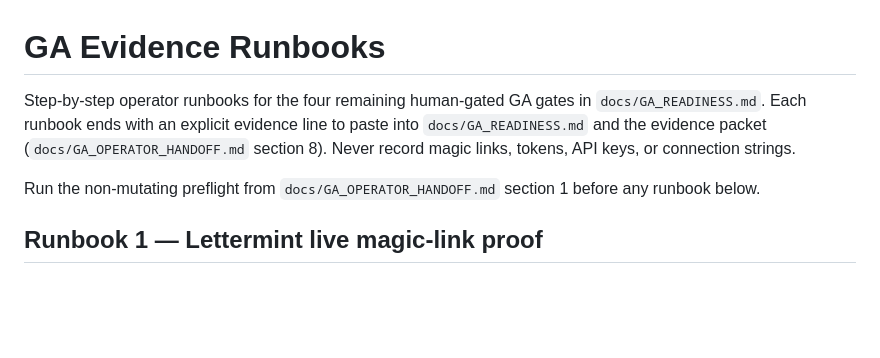
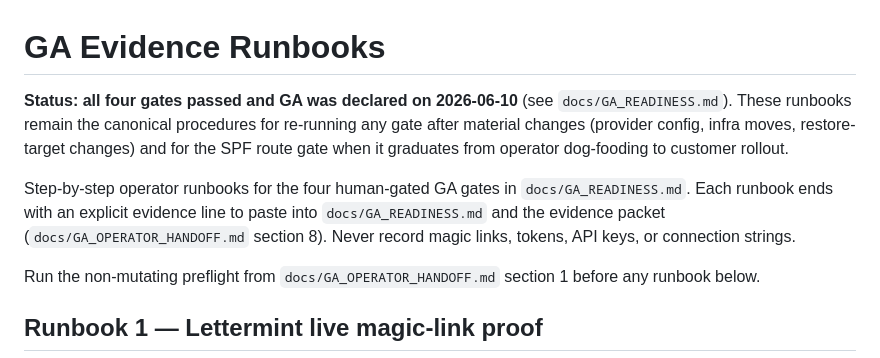
Before and after one commit to AndriGitDev/dmark-app, a Markdown page: docs/GA_EVIDENCE_RUNBOOKS.md, the part around the change. GitHub-like rendering; blank space fills up the shorter version.

```diff
--- a/docs/GA_EVIDENCE_RUNBOOKS.md
+++ b/docs/GA_EVIDENCE_RUNBOOKS.md
@@ -1,6 +1,8 @@
 # GA Evidence Runbooks
 
-Step-by-step operator runbooks for the four remaining human-gated GA gates in `docs/GA_READINESS.md`. Each runbook ends with an explicit evidence line to paste into `docs/GA_READINESS.md` and the evidence packet (`docs/GA_OPERATOR_HANDOFF.md` section 8). Never record magic links, tokens, API keys, or connection strings.
+**Status: all four gates passed and GA was declared on 2026-06-10** (see `docs/GA_READINESS.md`). These runbooks remain the canonical procedures for re-running any gate after material changes (provider config, infra moves, restore-target changes) and for the SPF route gate when it graduates from operator dog-fooding to customer rollout.
+
+Step-by-step operator runbooks for the four human-gated GA gates in `docs/GA_READINESS.md`. Each runbook ends with an explicit evidence line to paste into `docs/GA_READINESS.md` and the evidence packet (`docs/GA_OPERATOR_HANDOFF.md` section 8). Never record magic links, tokens, API keys, or connection strings.
 
 Run the non-mutating preflight from `docs/GA_OPERATOR_HANDOFF.md` section 1 before any runbook below.
 
```
Also changed, not shown: docs/GA_OPERATOR_HANDOFF.md (+3 -1 lines), docs/GA_READINESS.md (+17 -22 lines).
